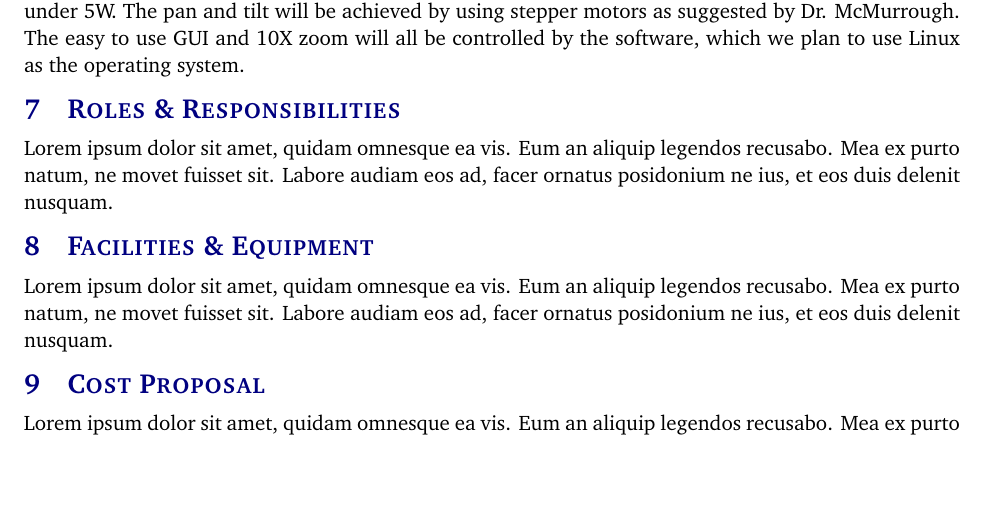
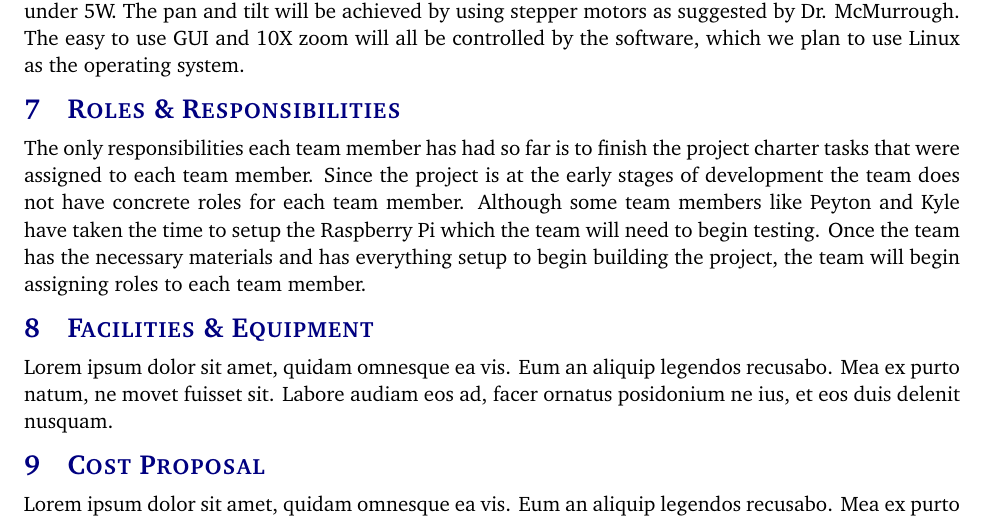
Before and after one commit to rabindhau696/TrafficNetPeons, a LaTeX document (project charter latex/project_charter.tex, which reads project charter latex/tex/roles_responsibilities.tex): part of page 6 of 10, cut so that both start at the same text, the shorter picture padded with empty space. Compiled offline with pdfLaTeX.

Commit message:
Update roles_responsibilities.tex

```diff
--- a/project charter latex/tex/roles_responsibilities.tex
+++ b/project charter latex/tex/roles_responsibilities.tex
@@ -1 +1 @@
-Lorem ipsum dolor sit amet, quidam omnesque ea vis. Eum an aliquip legendos recusabo. Mea ex purto natum, ne movet fuisset sit. Labore audiam eos ad, facer ornatus posidonium ne ius, et eos duis delenit nusquam.
+The only responsibilities each team member has had so far is to finish the project charter tasks that were assigned to each team member. Since the project is at the early stages of development the team does not have concrete roles for each team member. Although some team members like Peyton and Kyle have taken the time to setup the Raspberry Pi which the team will need to begin testing. Once the team has the necessary materials and has everything setup to begin building the project, the team will begin assigning roles to each team member.
```
